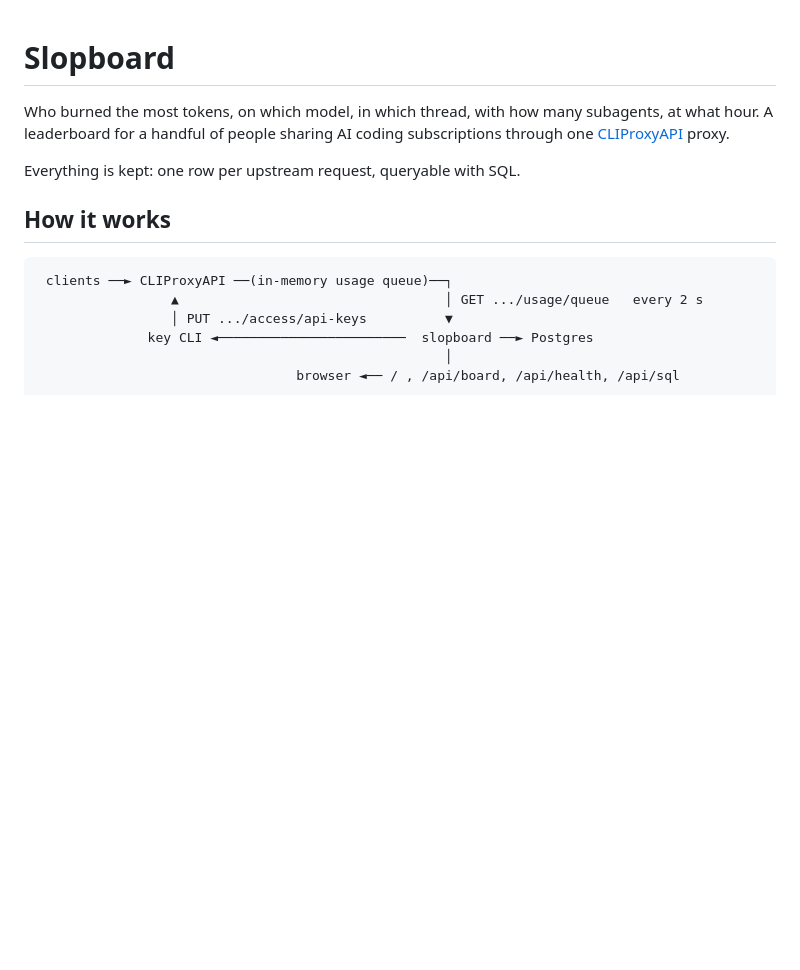
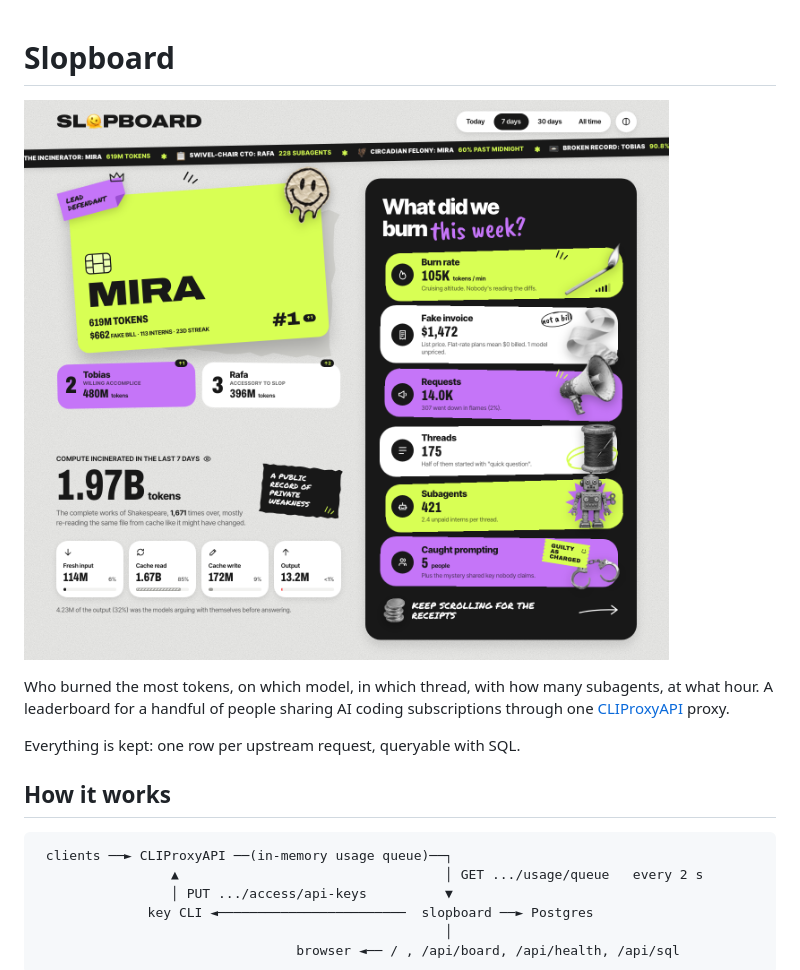
Before and after one commit to akhial/slopboard, a Markdown page: README.md, the part around the change. Drawn GitHub-style; pictures changed too: docs/slopboard.png (added); blank space fills up the shorter version.

Commit message:
README: show the board up top
A screenshot of the redesigned board, taken from the demo data so no real
names or usage end up in the repository.

Co-Authored-By: Claude Opus 5.5 <noreply@anthropic.com>

```diff
--- a/README.md
+++ b/README.md
@@ -1,4 +1,6 @@
 # Slopboard
+
+![Slopboard: the leader's card, the week's total and the team's numbers](docs/slopboard.png)
 
 Who burned the most tokens, on which model, in which thread, with how many
 subagents, at what hour. A leaderboard for a handful of people sharing AI
```
